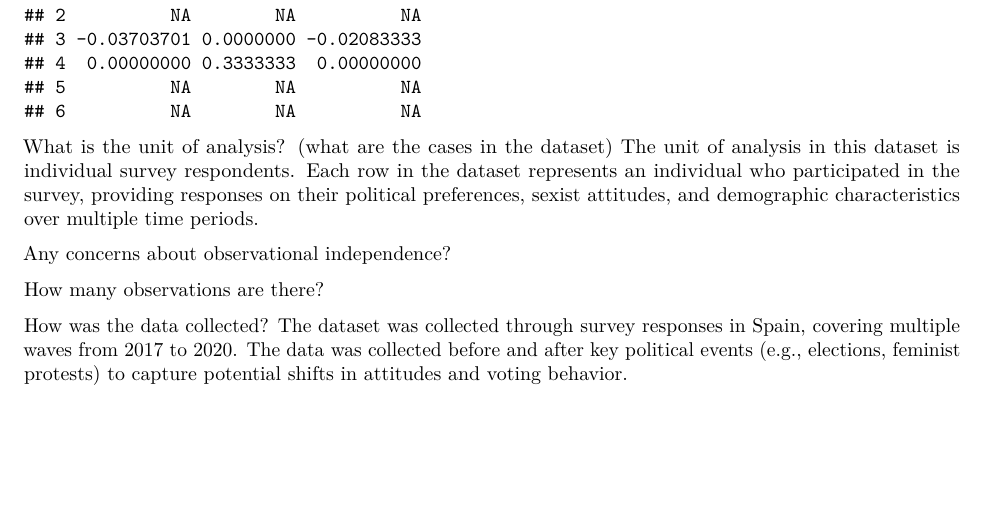
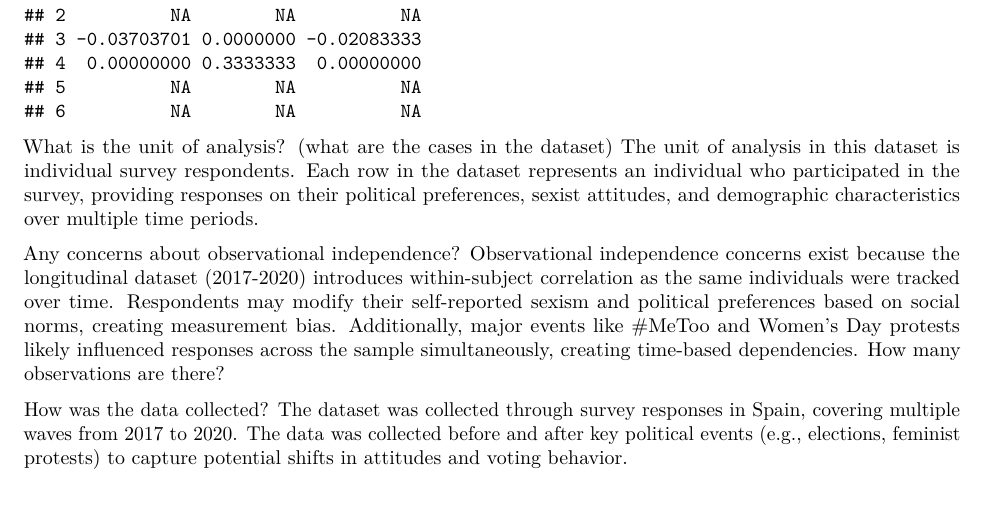
Before and after one commit to rdestaci/Vox_Replication, an R Markdown document (replication.Rmd): part of page 3 of 5, cut so that both start at the same text. Rendered offline with R 4.5, knitr and Pandoc, then LaTeX, with nearby package versions; some code elsewhere in the file could not run offline.

Commit message:
Update replication.Rmd

```diff
--- a/replication.Rmd
+++ b/replication.Rmd
@@ -30,7 +30,7 @@ What is the unit of analysis? (what are the cases in the dataset)
 The unit of analysis in this dataset is individual survey respondents. Each row in the dataset represents an individual who participated in the survey, providing responses on their political preferences, sexist attitudes, and demographic characteristics over multiple time periods.
 
 Any concerns about observational independence?
-
+Observational independence concerns exist because the longitudinal dataset (2017-2020) introduces within-subject correlation as the same individuals were tracked over time. Respondents may modify their self-reported sexism and political preferences based on social norms, creating measurement bias. Additionally, major events like #MeToo and Women's Day protests likely influenced responses across the sample simultaneously, creating time-based dependencies.
 How many observations are there?
 
 How was the data collected?
```
